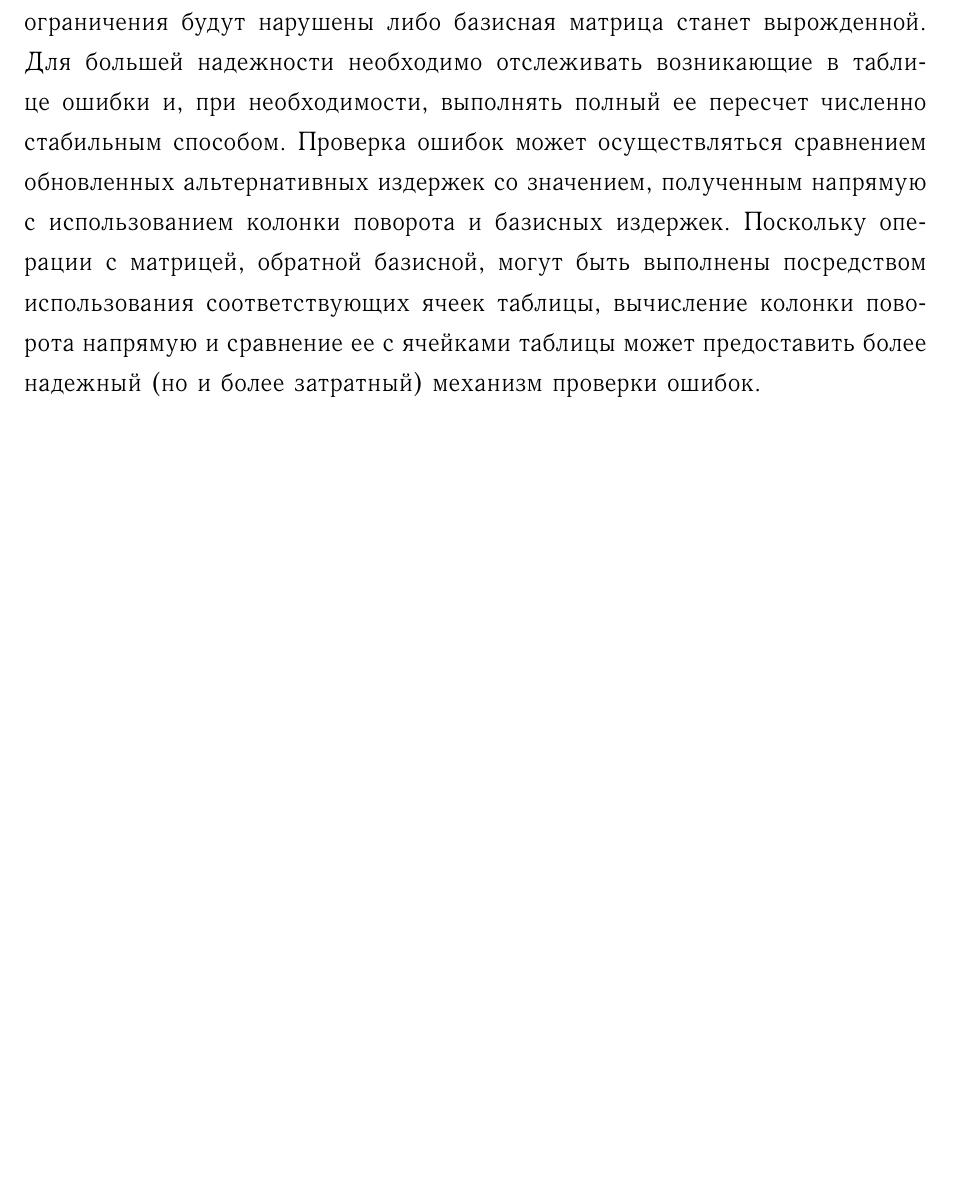
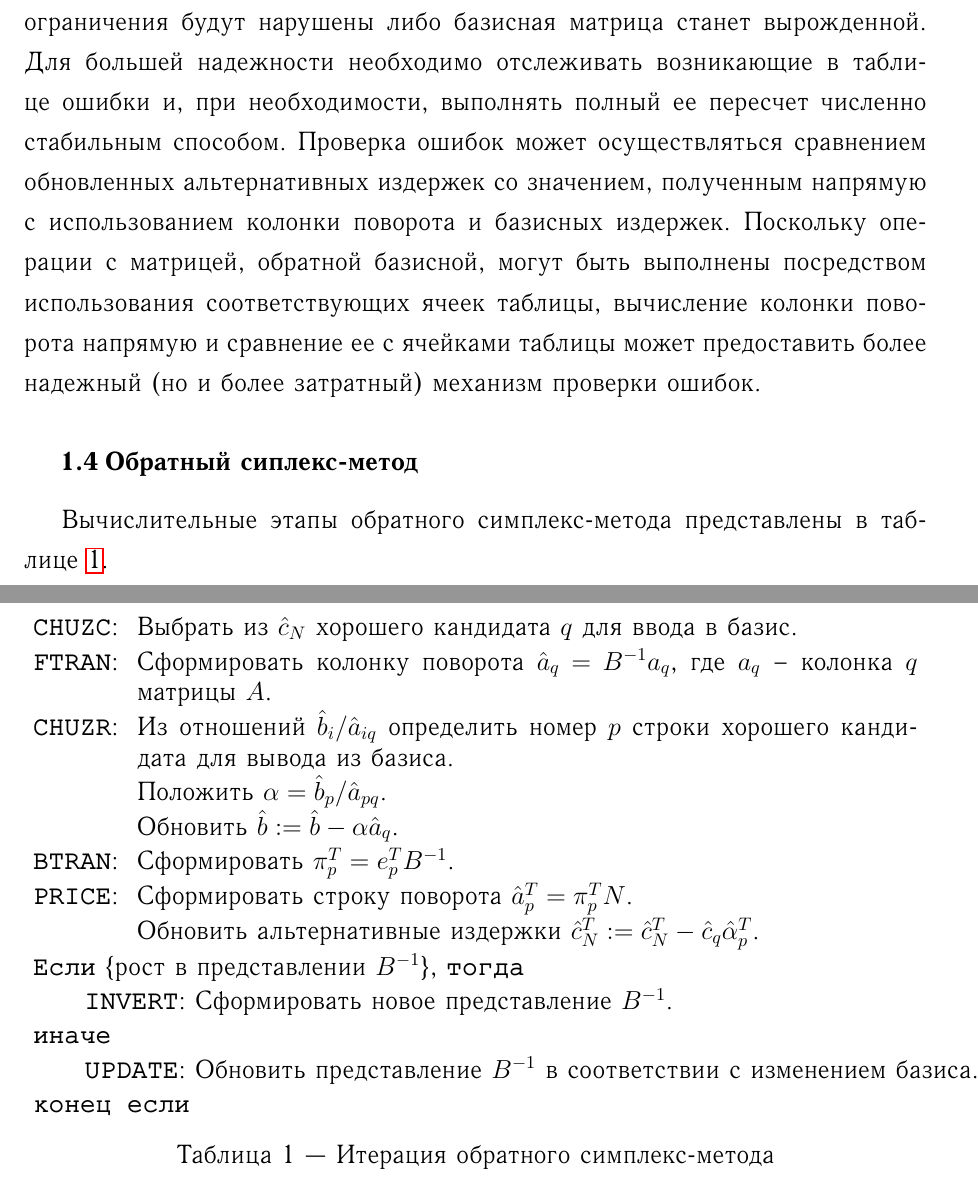
Before and after one commit to slavabzb/susu-stuff, a LaTeX thesis (diploma_pract/main.tex, which reads diploma_pract/simplex_revised.tex): part of page 16 of 43 before the commit and two parts of pages 16 and 17 of 44 after it, the two joined at a grey line, cut so that both start at the same text, the shorter picture padded with empty space. The pictures show the PDF file diploma_pract/main.pdf that the author committed with the source; the source files are stored in an older character set and shown here as Unicode.

Commit message:
add revised table

```diff
--- /dev/null
+++ b/diploma_pract/simplex_revised.tex
@@ -0,0 +1,25 @@
+\subsection{Обратный сиплекс-метод}
+\label{simplex_revised}
+
+Вычислительные этапы обратного симплекс-метода представлены в таблице~\ref{tb:revised}.
+
+\begin{table}[]
+\centering
+\begin{tabularx}{\linewidth}{lX}
+\texttt{CHUZC}:                  & Выбрать из~$\hat{c}_N$ хорошего кандидата~$q$ для ввода в базис.                                                \\
+\texttt{FTRAN}:                  & Сформировать колонку поворота~$\hat{a}_q=B^{-1}a_q$, где~$a_q$ -- колонка~$q$ матрицы~$A$.       \\
+\texttt{CHUZR}:                  & Из отношений~$\hat{b}_i/\hat{a}_{iq}$ определить номер~$p$ строки хорошего кандидата для вывода из базиса. \\
+                                 & Положить~$\alpha=\hat{b}_p/\hat{a}_{pq}$.                                                                       \\
+                                 & Обновить~$\hat{b}:=\hat{b}-\alpha\hat{a}_q$.                                                                    \\
+\texttt{BTRAN}:                  & Сформировать~$\pi^T_p=e^T_pB^{-1}$.                                                                             \\
+\texttt{PRICE}:                  & Сформировать строку поворота~$\hat{a}^T_p=\pi^T_pN$.                                                            \\
+                                 & Обновить альтернативные издержки~$\hat{c}^T_N:=\hat{c}^T_N-\hat{c}_q\hat{\alpha}^T_p$.                          \\
+\multicolumn{2}{l}{\texttt{Если} \{рост в представлении~$B^{-1}$\}, \texttt{тогда}}                                                                                    \\
+\multicolumn{2}{l}{\hspace*{1cm}\texttt{INVERT}: Сформировать новое представление~$B^{-1}$.}                                                     \\
+\multicolumn{2}{l}{\texttt{иначе}}                                                                                                                                 \\
+\multicolumn{2}{l}{\hspace*{1cm}\texttt{UPDATE}: Обновить представление~$B^{-1}$ в соответствии с изменением базиса.}                            \\
+\multicolumn{2}{l}{\texttt{конец если}}
+\end{tabularx}
+\caption{Итерация обратного симплекс-метода}
+\label{tb:revised}
+\end{table}
```
Also changed, not shown: diploma_pract/general.tex (+1 -0 lines), diploma_pract/main.pdf.
